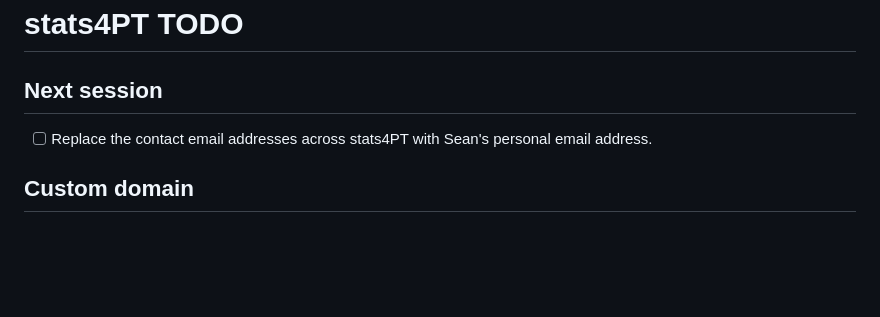
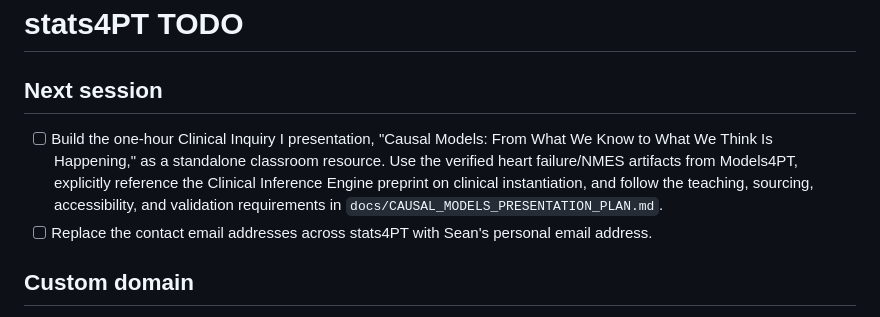
Before and after one commit to scollinspt/stats4PT, a Markdown page: TODO.md, the part around the change. Drawn GitHub-style; blank space fills up the shorter version.

Commit message:
Plan causal models presentation

```diff
--- a/TODO.md
+++ b/TODO.md
@@ -2,6 +2,13 @@
 
 ## Next session
 
+- [ ] Build the one-hour Clinical Inquiry I presentation, "Causal Models: From
+      What We Know to What We Think Is Happening," as a standalone classroom
+      resource. Use the verified heart failure/NMES artifacts from Models4PT,
+      explicitly reference the Clinical Inference Engine preprint on clinical
+      instantiation, and follow the teaching, sourcing, accessibility, and
+      validation requirements in
+      `docs/CAUSAL_MODELS_PRESENTATION_PLAN.md`.
 - [ ] Replace the contact email addresses across stats4PT with Sean's personal
       email address.
 
```
Also changed, not shown: docs/CAUSAL_MODELS_PRESENTATION_PLAN.md (added, +418 -0 lines).
